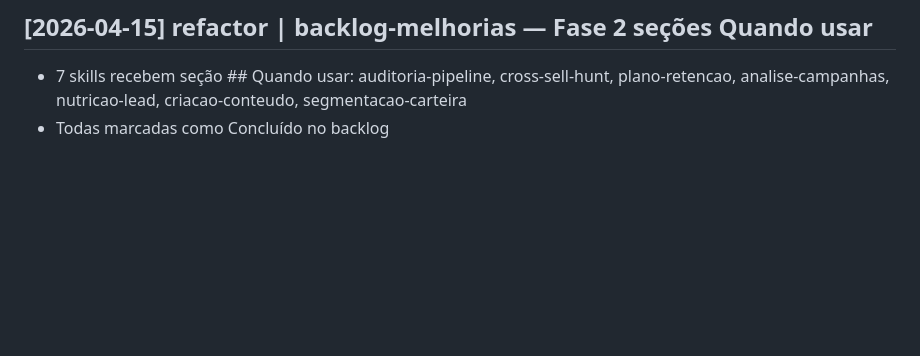
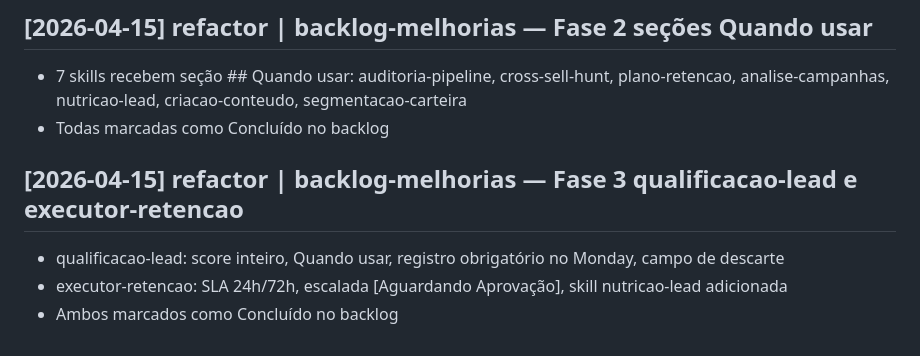
Before and after one commit to marcomene02-blip/claude-workspace, a Markdown page: wiki/log.md, the part around the change. Drawn GitHub-style; blank space fills up the shorter version.

Commit message:
backlog: marca qualificacao-lead e executor-retencao como Concluído (Fase 3)

```diff
--- a/wiki/log.md
+++ b/wiki/log.md
@@ -79,3 +79,8 @@ Append-only. Entry format: `## [YYYY-MM-DD] <op> | <title>`. Parseable with `gre
 ## [2026-04-15] refactor | backlog-melhorias — Fase 2 seções Quando usar
 - 7 skills recebem seção ## Quando usar: auditoria-pipeline, cross-sell-hunt, plano-retencao, analise-campanhas, nutricao-lead, criacao-conteudo, segmentacao-carteira
 - Todas marcadas como Concluído no backlog
+
+## [2026-04-15] refactor | backlog-melhorias — Fase 3 qualificacao-lead e executor-retencao
+- qualificacao-lead: score inteiro, Quando usar, registro obrigatório no Monday, campo de descarte
+- executor-retencao: SLA 24h/72h, escalada [Aguardando Aprovação], skill nutricao-lead adicionada
+- Ambos marcados como Concluído no backlog
```
Also changed, not shown: 1 other file.
